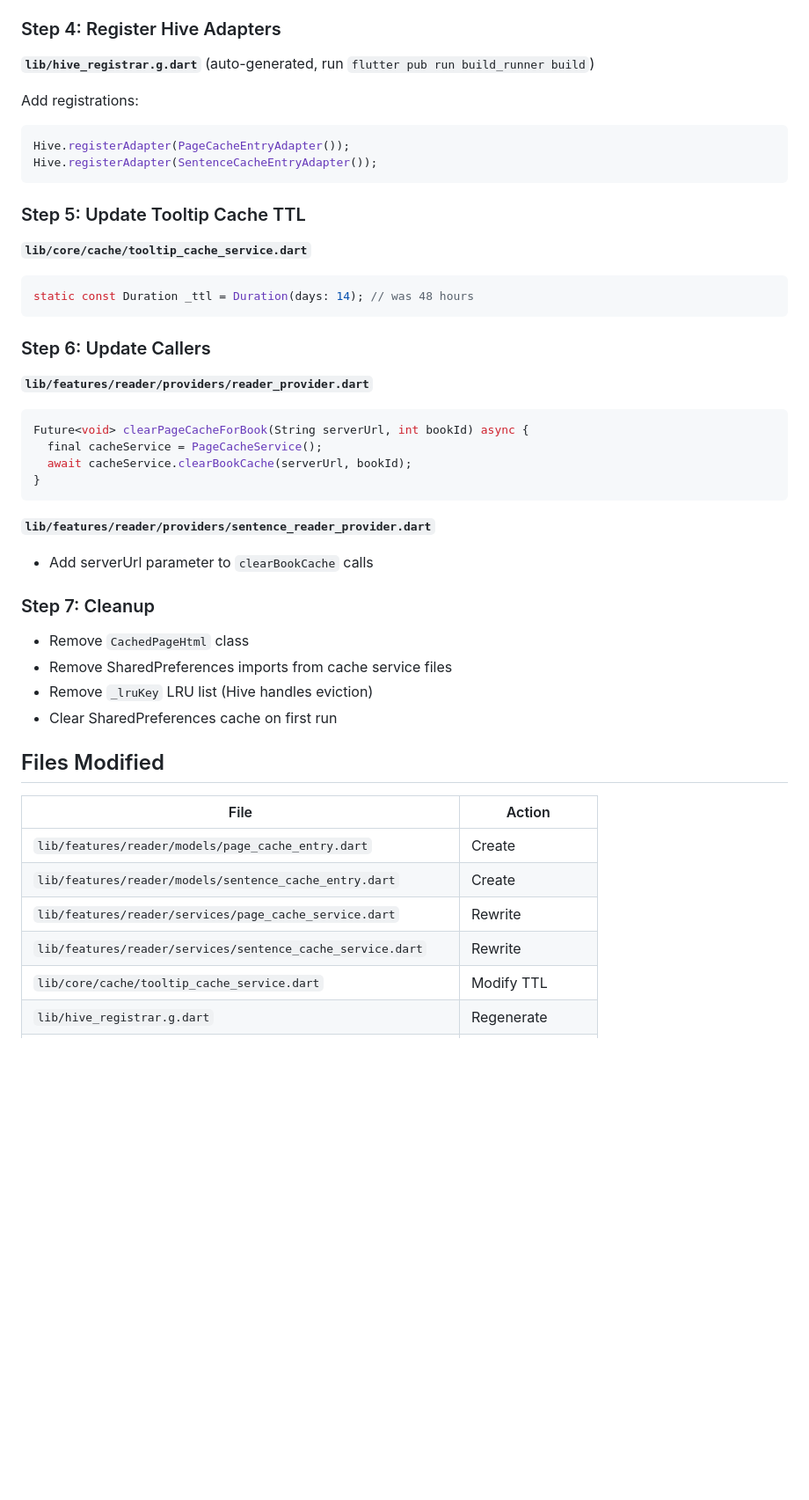
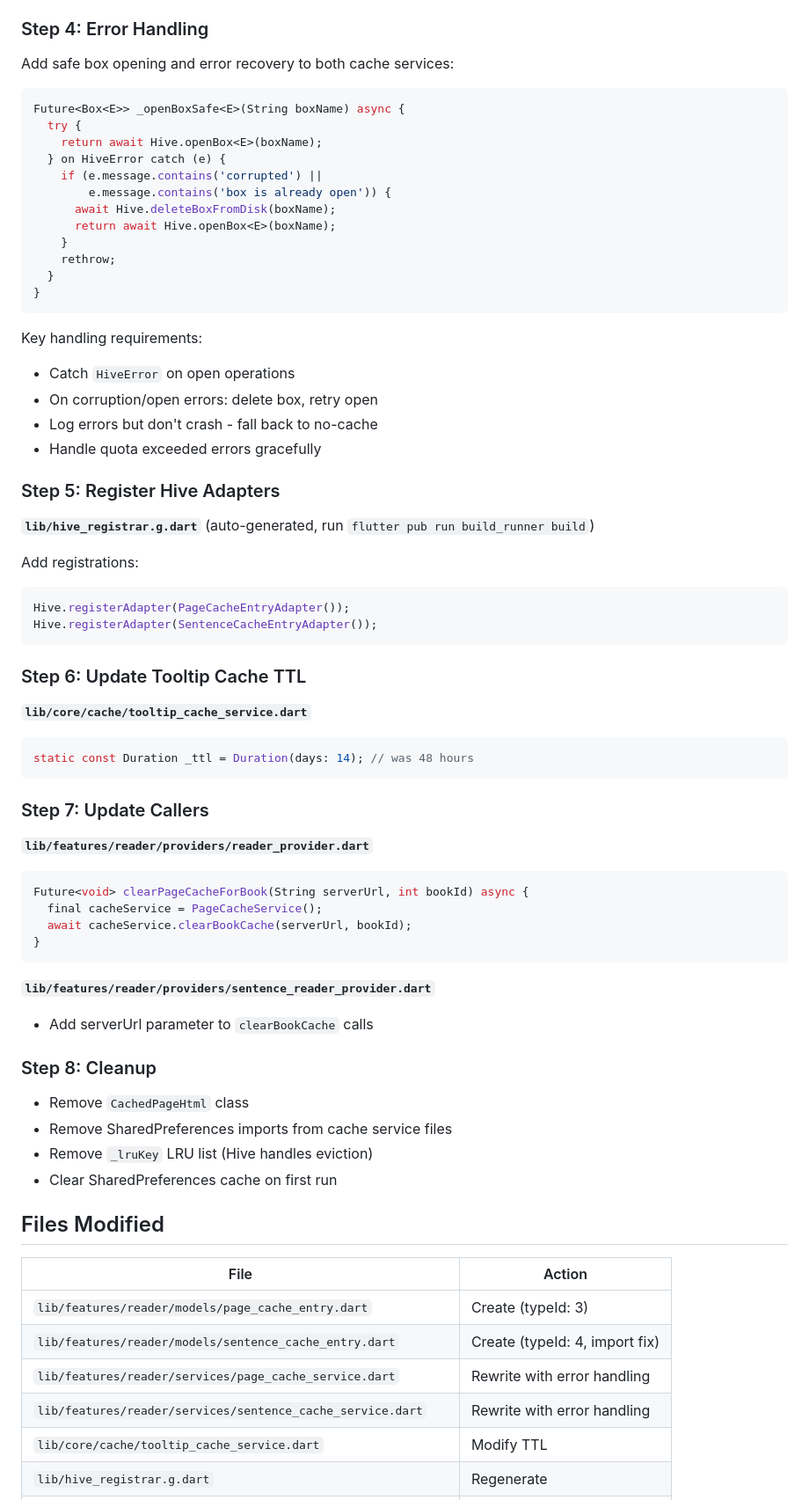
Before and after one commit to schlick7/LuteForMobile, a Markdown page: docs/hiveplan.md, the part around one of its changes. Shown at 88% size. Rendered like a GitHub page; blank space fills up the shorter version.

````diff
--- a/docs/hiveplan.md
+++ b/docs/hiveplan.md
@@ -76,7 +76,32 @@ Key changes:
 - 14-day TTL
 - Update `getCacheStats()` to return size-based stats
 
-### Step 4: Register Hive Adapters
+### Step 4: Error Handling
+
+Add safe box opening and error recovery to both cache services:
+
+```dart
+Future<Box<E>> _openBoxSafe<E>(String boxName) async {
+  try {
+    return await Hive.openBox<E>(boxName);
+  } on HiveError catch (e) {
+    if (e.message.contains('corrupted') ||
+        e.message.contains('box is already open')) {
+      await Hive.deleteBoxFromDisk(boxName);
+      return await Hive.openBox<E>(boxName);
+    }
+    rethrow;
+  }
+}
+```
+
+Key handling requirements:
+- Catch `HiveError` on open operations
+- On corruption/open errors: delete box, retry open
+- Log errors but don't crash - fall back to no-cache
+- Handle quota exceeded errors gracefully
+
+### Step 5: Register Hive Adapters
 
 **`lib/hive_registrar.g.dart`** (auto-generated, run `flutter pub run build_runner build`)
 
@@ -86,14 +111,14 @@ Hive.registerAdapter(PageCacheEntryAdapter());
 Hive.registerAdapter(SentenceCacheEntryAdapter());
 ```
 
-### Step 5: Update Tooltip Cache TTL
+### Step 6: Update Tooltip Cache TTL
 
 **`lib/core/cache/tooltip_cache_service.dart`**
 ```dart
 static const Duration _ttl = Duration(days: 14); // was 48 hours
 ```
 
-### Step 6: Update Callers
+### Step 7: Update Callers
 
 **`lib/features/reader/providers/reader_provider.dart`**
 ```dart
@@ -106,7 +131,7 @@ Future<void> clearPageCacheForBook(String serverUrl, int bookId) async {
 **`lib/features/reader/providers/sentence_reader_provider.dart`**
 - Add serverUrl parameter to `clearBookCache` calls
 
-### Step 7: Cleanup
+### Step 8: Cleanup
 
 - Remove `CachedPageHtml` class
 - Remove SharedPreferences imports from cache service files
@@ -117,10 +142,10 @@ Future<void> clearPageCacheForBook(String serverUrl, int bookId) async {
 
 | File | Action |
 |------|--------|
-| `lib/features/reader/models/page_cache_entry.dart` | Create |
-| `lib/features/reader/models/sentence_cache_entry.dart` | Create |
-| `lib/features/reader/services/page_cache_service.dart` | Rewrite |
-| `lib/features/reader/services/sentence_cache_service.dart` | Rewrite |
+| `lib/features/reader/models/page_cache_entry.dart` | Create (typeId: 3) |
+| `lib/features/reader/models/sentence_cache_entry.dart` | Create (typeId: 4, import fix) |
+| `lib/features/reader/services/page_cache_service.dart` | Rewrite with error handling |
+| `lib/features/reader/services/sentence_cache_service.dart` | Rewrite with error handling |
 | `lib/core/cache/tooltip_cache_service.dart` | Modify TTL |
 | `lib/hive_registrar.g.dart` | Regenerate |
 | `lib/features/reader/providers/reader_provider.dart` | Update signature |
````
Also changed, not shown: other parts of docs/hiveplan.md (+5 -3 lines).
